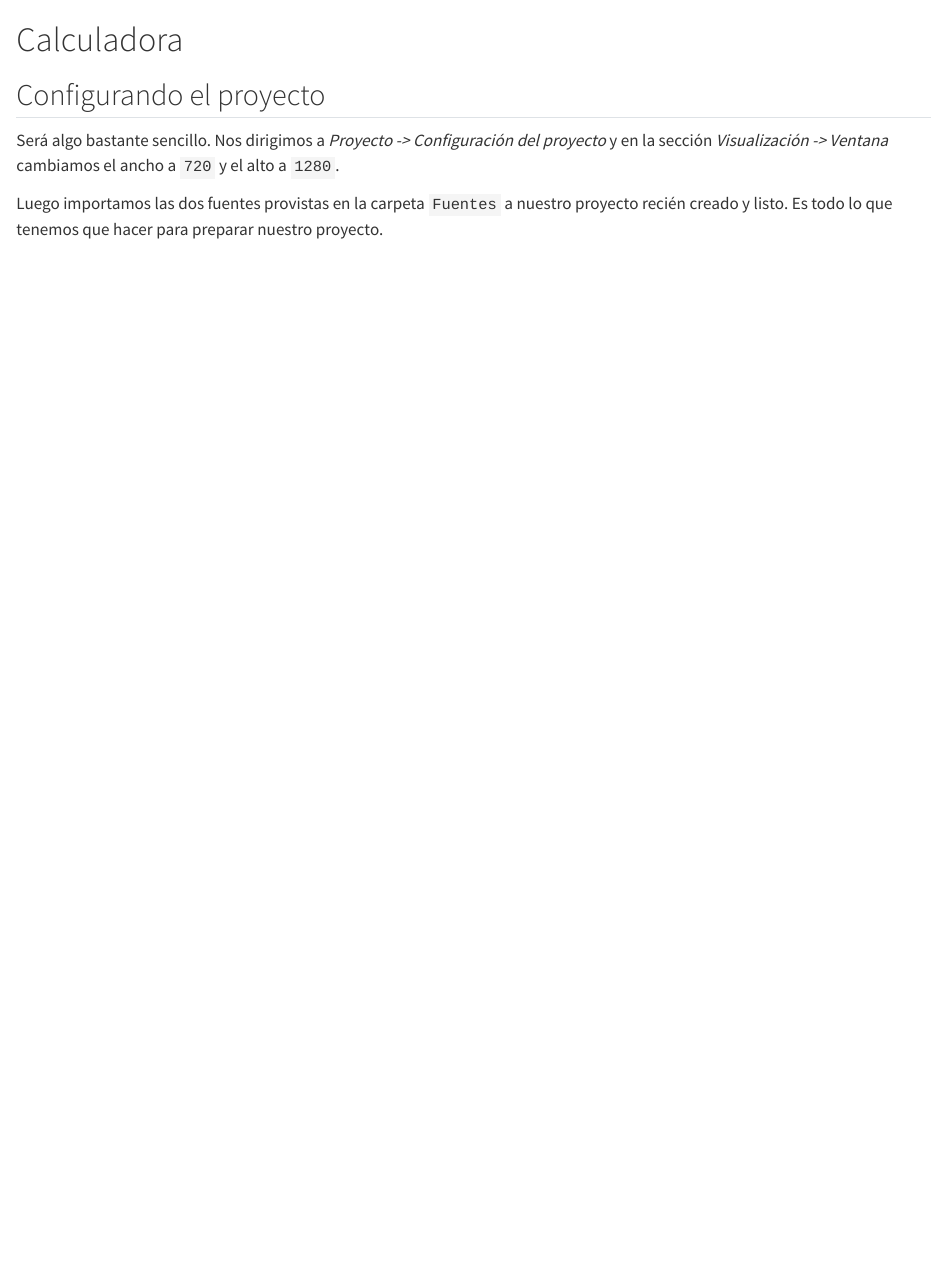
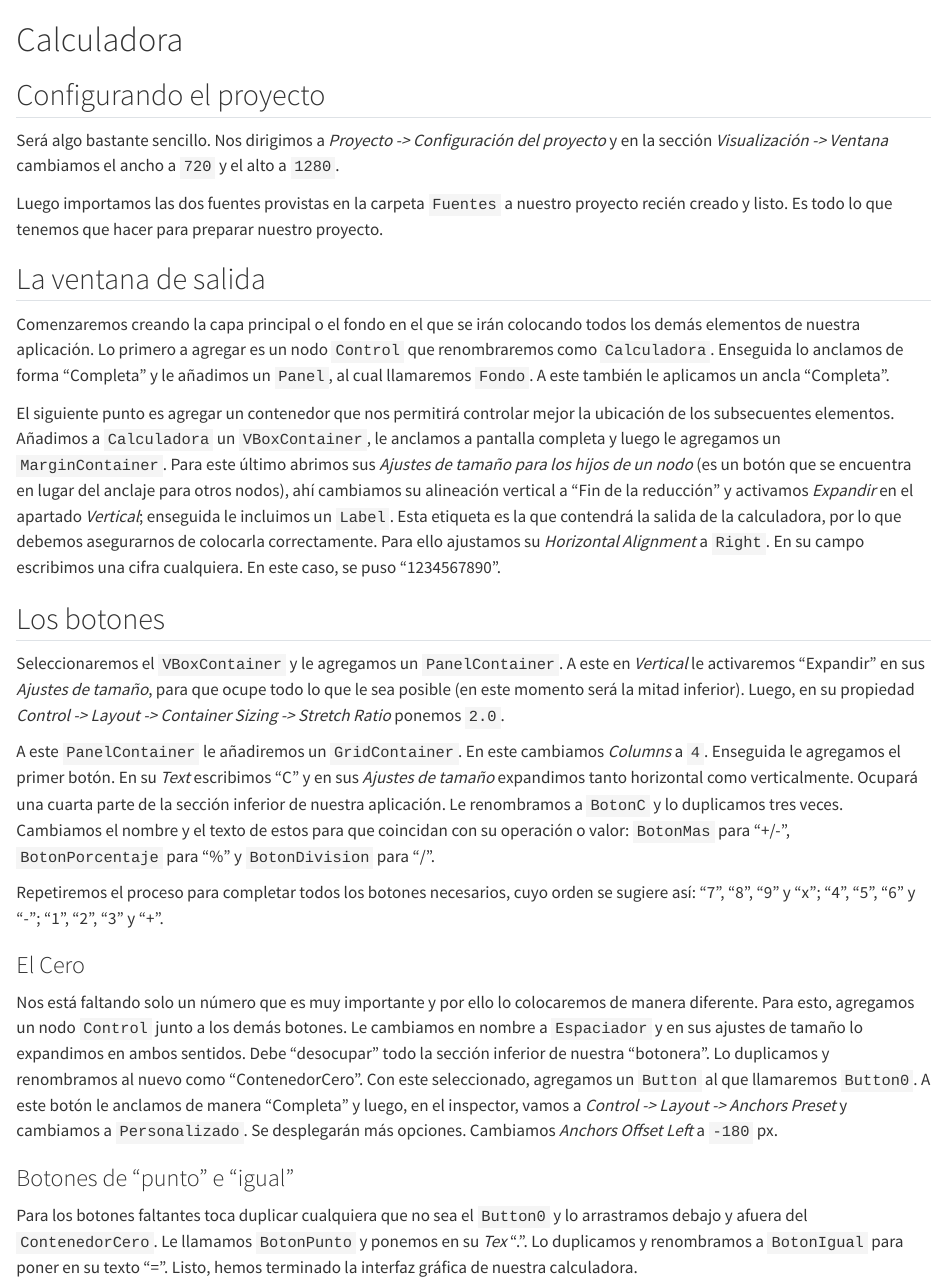
Before and after one commit to lemendozaru/AppsGodot, a Quarto document (calculadora.qmd): the page in a window 1100 px wide, from its top. Rendered offline with R 4.5, knitr and Pandoc in place of Quarto, with nearby package versions.

Commit message:
Interfaz gráfica terminada

```diff
--- a/calculadora.qmd
+++ b/calculadora.qmd
@@ -5,3 +5,25 @@
 Será algo bastante sencillo. Nos dirigimos a *Proyecto -> Configuración del proyecto* y en la sección *Visualización -> Ventana* cambiamos el ancho a `720` y el alto a `1280`.
 
 Luego importamos las dos fuentes provistas en la carpeta `Fuentes` a nuestro proyecto recién creado y listo. Es todo lo que tenemos que hacer para preparar nuestro proyecto.
+
+## La ventana de salida
+
+Comenzaremos creando la capa principal o el fondo en el que se irán colocando todos los demás elementos de nuestra aplicación. Lo primero a agregar es un nodo `Control` que renombraremos como `Calculadora`. Enseguida lo anclamos de forma "Completa" y le añadimos un `Panel`, al cual llamaremos `Fondo`. A este también le aplicamos un ancla "Completa".
+
+El siguiente punto es agregar un contenedor que nos permitirá controlar mejor la ubicación de los subsecuentes elementos. Añadimos a `Calculadora` un `VBoxContainer`, le anclamos a pantalla completa y luego le agregamos un `MarginContainer`. Para este último abrimos sus *Ajustes de tamaño para los hijos de un nodo* (es un botón que se encuentra en lugar del anclaje para otros nodos), ahí cambiamos su alineación vertical a "Fin de la reducción" y activamos *Expandir* en el apartado *Vertical*; enseguida le incluimos un `Label`. Esta etiqueta es la que contendrá la salida de la calculadora, por lo que debemos asegurarnos de colocarla correctamente. Para ello ajustamos su *Horizontal Alignment* a `Right`. En su campo escribimos una cifra cualquiera. En este caso, se puso "1234567890".
+
+## Los botones
+
+Seleccionaremos el `VBoxContainer` y le agregamos un `PanelContainer`. A este en *Vertical* le activaremos "Expandir" en sus *Ajustes de tamaño*, para que ocupe todo lo que le sea posible (en este momento será la mitad inferior). Luego, en su propiedad *Control -> Layout -> Container Sizing -> Stretch Ratio* ponemos `2.0`.
+
+A este `PanelContainer` le añadiremos un `GridContainer`. En este cambiamos *Columns* a `4`. Enseguida le agregamos el primer botón. En su *Text* escribimos "C" y en sus *Ajustes de tamaño* expandimos tanto horizontal como verticalmente. Ocupará una cuarta parte de la sección inferior de nuestra aplicación. Le renombramos a `BotonC` y lo duplicamos tres veces. Cambiamos el nombre y el texto de estos para que coincidan con su operación o valor: `BotonMas` para "+/-", `BotonPorcentaje` para "%" y `BotonDivision` para "/".
+
+Repetiremos el proceso para completar todos los botones necesarios, cuyo orden se sugiere así: "7", "8", "9" y "x"; "4", "5", "6" y "-"; "1", "2", "3" y "+".
+
+### El Cero
+
+Nos está faltando solo un número que es muy importante y por ello lo colocaremos de manera diferente. Para esto, agregamos un nodo `Control` junto a los demás botones. Le cambiamos en nombre a `Espaciador` y en sus ajustes de tamaño lo expandimos en ambos sentidos. Debe "desocupar" todo la sección inferior de nuestra "botonera". Lo duplicamos y renombramos al nuevo como "ContenedorCero". Con este seleccionado, agregamos un `Button` al que llamaremos `Button0`. A este botón le anclamos de manera "Completa" y luego, en el inspector, vamos a *Control -> Layout -> Anchors Preset* y cambiamos a `Personalizado`. Se desplegarán más opciones. Cambiamos *Anchors Offset Left* a `-180` px.
+
+### Botones de "punto" e "igual"
+
+Para los botones faltantes toca duplicar cualquiera que no sea el `Button0` y lo arrastramos debajo y afuera del `ContenedorCero`. Le llamamos `BotonPunto` y ponemos en su *Tex* ".". Lo duplicamos y renombramos a `BotonIgual` para poner en su texto "=". Listo, hemos terminado la interfaz gráfica de nuestra calculadora.
```
